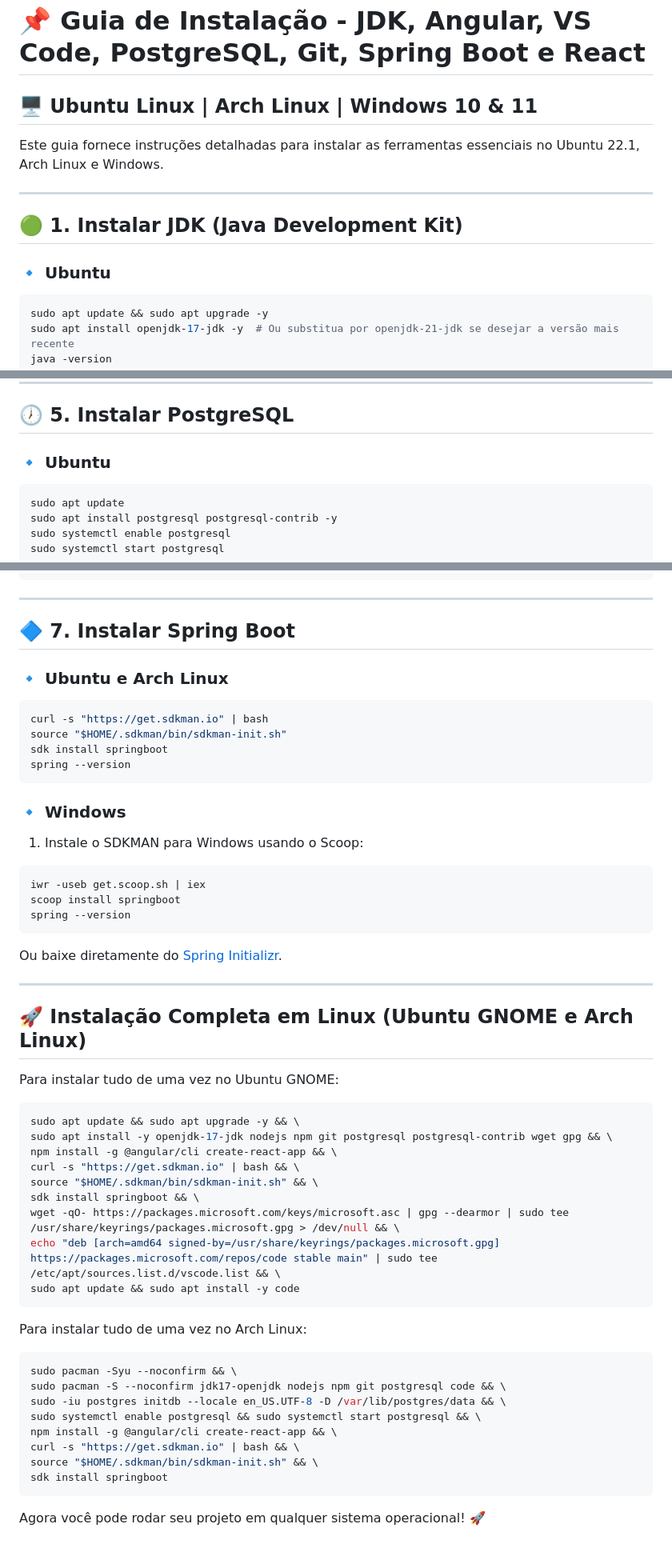
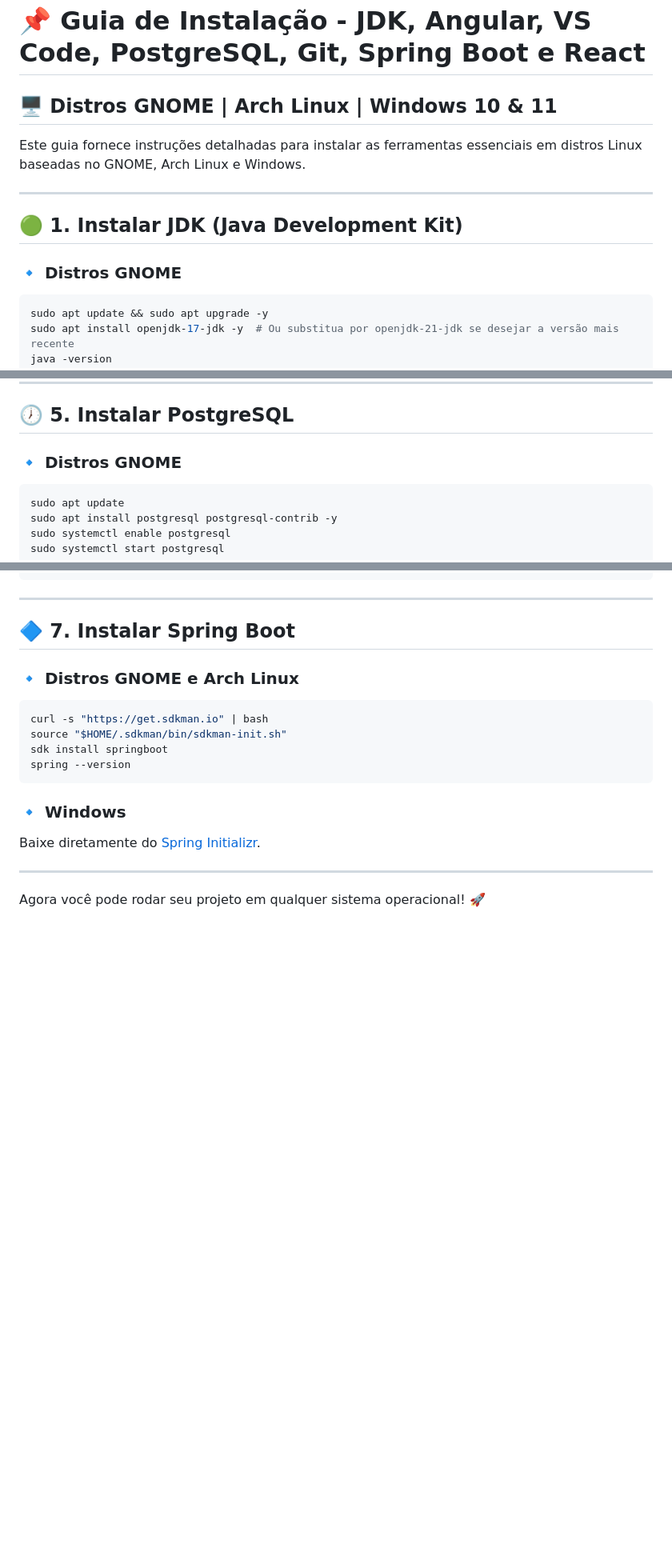
Before and after one commit to felipebehling/TucasDesk, a Markdown page: README.md, 3 parts joined by grey strips. Shown at 80% size. Rendered like a GitHub page; blank space fills up the shorter version.

````diff
--- a/README.md
+++ b/README.md
@@ -1,14 +1,14 @@
 # 📌 Guia de Instalação - JDK, Angular, VS Code, PostgreSQL, Git, Spring Boot e React
 
-## 🖥️ Ubuntu Linux | Arch Linux | Windows 10 & 11
+## 🖥️ Distros GNOME | Arch Linux | Windows 10 & 11
 
-Este guia fornece instruções detalhadas para instalar as ferramentas essenciais no Ubuntu 22.1, Arch Linux e Windows.
+Este guia fornece instruções detalhadas para instalar as ferramentas essenciais em distros Linux baseadas no GNOME, Arch Linux e Windows.
 
 ---
 
 ## 🟢 1. Instalar JDK (Java Development Kit)
 
-### 🔹 Ubuntu
+### 🔹 Distros GNOME
 ```sh
 sudo apt update && sudo apt upgrade -y
 sudo apt install openjdk-17-jdk -y  # Ou substitua por openjdk-21-jdk se desejar a versão mais recente
@@ -113,7 +113,7 @@ code
 
 ## 🕖 5. Instalar PostgreSQL
 
-### 🔹 Ubuntu
+### 🔹 Distros GNOME
 ```sh
 sudo apt update
 sudo apt install postgresql postgresql-contrib -y
@@ -161,7 +161,7 @@ git config --global user.email "seuemail@example.com"
 
 ## 🔷 7. Instalar Spring Boot
 
-### 🔹 Ubuntu e Arch Linux
+### 🔹 Distros GNOME e Arch Linux
 ```sh
 curl -s "https://get.sdkman.io" | bash
 source "$HOME/.sdkman/bin/sdkman-init.sh"
@@ -170,41 +170,8 @@ spring --version
 ```
 
 ### 🔹 Windows
-1. Instale o SDKMAN para Windows usando o Scoop:
-```sh
-iwr -useb get.scoop.sh | iex
-scoop install springboot
-spring --version
-```
-
-Ou baixe diretamente do [Spring Initializr](https://start.spring.io/).
+Baixe diretamente do [Spring Initializr](https://start.spring.io/).
 
 ---
 
-## 🚀 Instalação Completa em Linux (Ubuntu GNOME e Arch Linux)
-Para instalar tudo de uma vez no Ubuntu GNOME:
-```sh
-sudo apt update && sudo apt upgrade -y && \
-sudo apt install -y openjdk-17-jdk nodejs npm git postgresql postgresql-contrib wget gpg && \
-npm install -g @angular/cli create-react-app && \
-curl -s "https://get.sdkman.io" | bash && \
-source "$HOME/.sdkman/bin/sdkman-init.sh" && \
-sdk install springboot && \
-wget -qO- https://packages.microsoft.com/keys/microsoft.asc | gpg --dearmor | sudo tee /usr/share/keyrings/packages.microsoft.gpg > /dev/null && \
-echo "deb [arch=amd64 signed-by=/usr/share/keyrings/packages.microsoft.gpg] https://packages.microsoft.com/repos/code stable main" | sudo tee /etc/apt/sources.list.d/vscode.list && \
-sudo apt update && sudo apt install -y code
-```
-
-Para instalar tudo de uma vez no Arch Linux:
-```sh
-sudo pacman -Syu --noconfirm && \
-sudo pacman -S --noconfirm jdk17-openjdk nodejs npm git postgresql code && \
-sudo -iu postgres initdb --locale en_US.UTF-8 -D /var/lib/postgres/data && \
-sudo systemctl enable postgresql && sudo systemctl start postgresql && \
-npm install -g @angular/cli create-react-app && \
-curl -s "https://get.sdkman.io" | bash && \
-source "$HOME/.sdkman/bin/sdkman-init.sh" && \
-sdk install springboot
-```
-
 Agora você pode rodar seu projeto em qualquer sistema operacional! 🚀
````
Also changed, not shown: other parts of README.md (+6 -6 lines).
